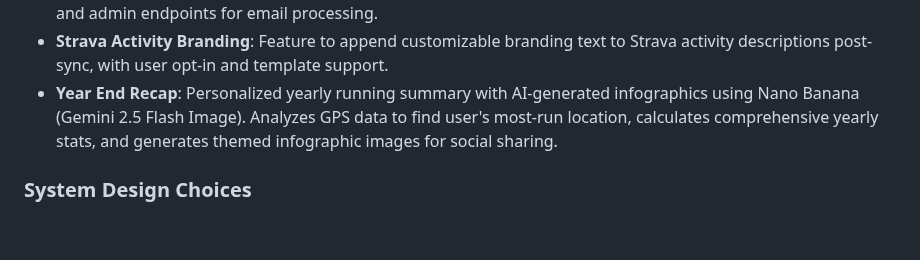
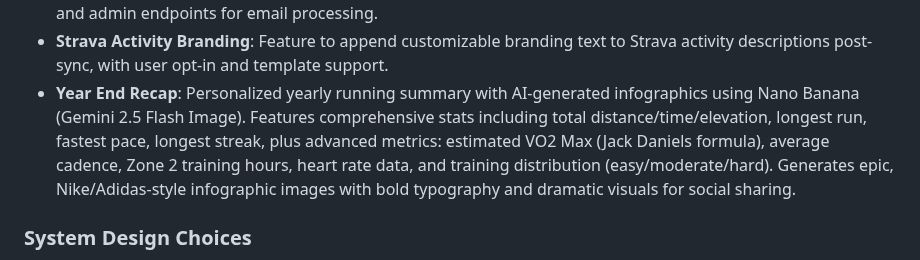
Before and after one commit to biserd/AIRunningTracker, a Markdown page: replit.md, the part around the change. GitHub-like rendering; blank space fills up the shorter version.

Commit message:
Enhance year-end recap with advanced running metrics and improved visuals
Update replit.md to document the addition of advanced metrics like VO2 Max and cadence, along with improved AI-generated infographic styling for the Year End Recap feature.

Replit-Commit-Author: Agent
Replit-Commit-Session-Id: 01cd8013-63da-438e-a195-4cf39f3515c2
Replit-Commit-Checkpoint-Type: full_checkpoint
Replit-Commit-Event-Id: efec2b13-300a-4b32-b497-9b5a8e6affb7
Replit-Commit-Screenshot-Url: https://storage.googleapis.com/screenshot-production-us-central1/b13af9a6-2dde-4df5-bbce-bbaaba898ea4/01cd8013-63da-438e-a195-4cf39f3515c2/c2hoAWk

```diff
--- a/replit.md
+++ b/replit.md
@@ -39,7 +39,7 @@ Preferred communication style: Simple, everyday language.
 - **Stripe Subscription System**: Full freemium model management with Stripe for payments, checkout sessions, and customer portal integration.
 - **Reverse Trial System**: 7-day Pro access for new users without credit card. Automatically downgrades to Free tier after trial. Includes trial badge UI component, email notifications (welcome, day 5 reminder, expiry CTA), and admin endpoints for email processing.
 - **Strava Activity Branding**: Feature to append customizable branding text to Strava activity descriptions post-sync, with user opt-in and template support.
-- **Year End Recap**: Personalized yearly running summary with AI-generated infographics using Nano Banana (Gemini 2.5 Flash Image). Analyzes GPS data to find user's most-run location, calculates comprehensive yearly stats, and generates themed infographic images for social sharing.
+- **Year End Recap**: Personalized yearly running summary with AI-generated infographics using Nano Banana (Gemini 2.5 Flash Image). Features comprehensive stats including total distance/time/elevation, longest run, fastest pace, longest streak, plus advanced metrics: estimated VO2 Max (Jack Daniels formula), average cadence, Zone 2 training hours, heart rate data, and training distribution (easy/moderate/hard). Generates epic, Nike/Adidas-style infographic images with bold typography and dramatic visuals for social sharing.
 
 ### System Design Choices
 - **Database Schema**: Users, Activities, AI Insights, Training Plans, Email Waitlist, AI Conversations, AI Messages, Running Shoes, Refresh Tokens.
```
